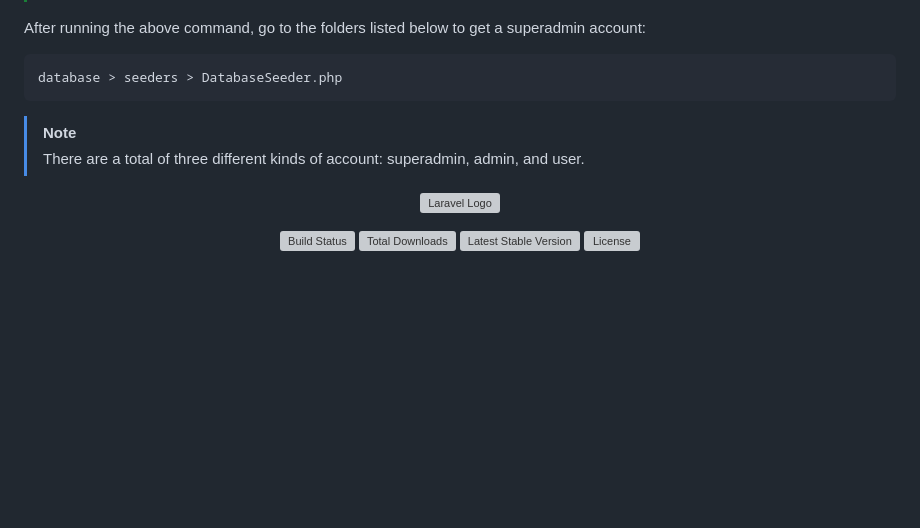
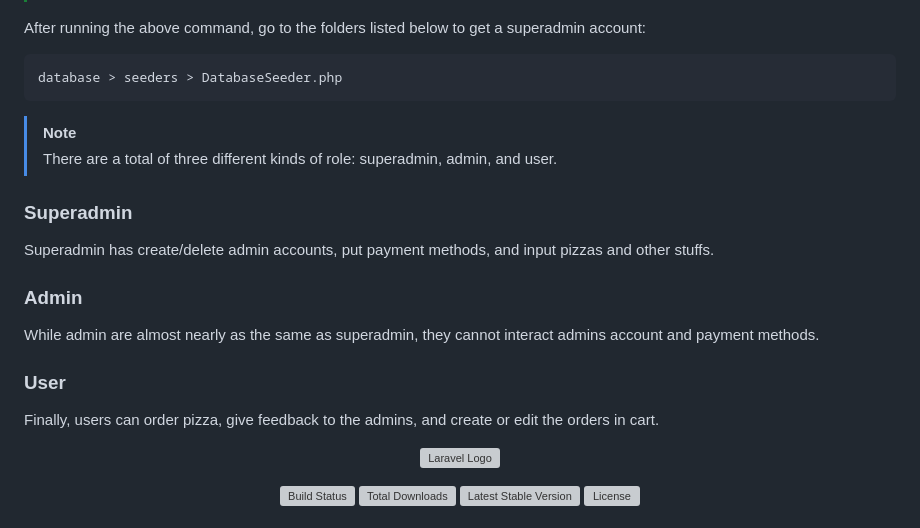
Before and after one commit to HtooMyatDev/Pizza-Order-System, a Markdown page: README.md, the part around the change. GitHub-like rendering; blank space fills up the shorter version; grey boxes are pictures that could not be loaded.

````diff
--- a/README.md
+++ b/README.md
@@ -10,7 +10,16 @@ After running the above command, go to the folders listed below to get a superad
 database > seeders > DatabaseSeeder.php
 ```
 > [!NOTE]
-> There are a total of three different kinds of account: superadmin, admin, and user.
+> There are a total of three different kinds of role: superadmin, admin, and user.
+
+### Superadmin
+Superadmin has create/delete admin accounts, put payment methods, and input pizzas and other stuffs.
+
+### Admin
+While admin are almost nearly as the same as superadmin, they cannot interact admins account and payment methods.
+
+### User
+Finally, users can order pizza, give feedback to the admins, and create or edit the orders in cart.
 
 <p align="center"><a href="https://laravel.com" target="_blank"><img src="https://raw.githubusercontent.com/laravel/art/master/logo-lockup/5%20SVG/2%20CMYK/1%20Full%20Color/laravel-logolockup-cmyk-red.svg" width="400" alt="Laravel Logo"></a></p>
 
````
